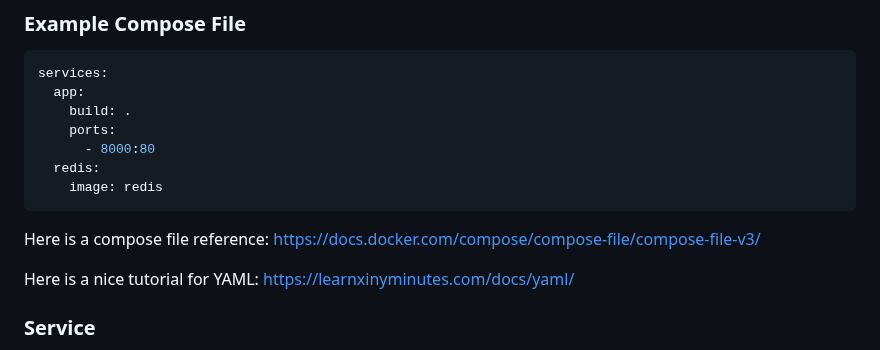
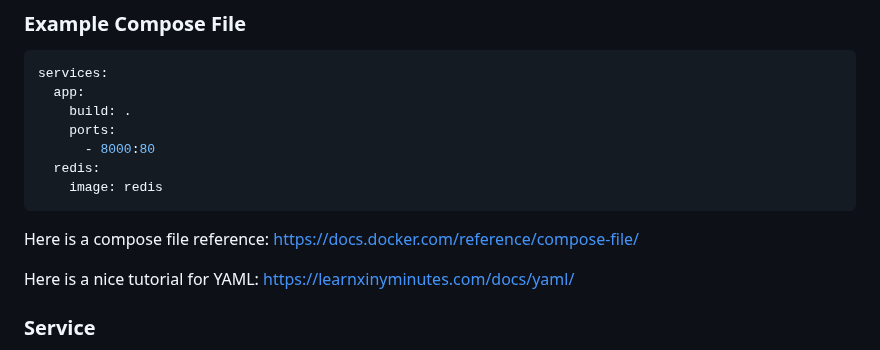
Before and after one commit to ondrejsika/docker-training, a Markdown page: README.md, the part around the change. GitHub-like rendering.

Commit message:
fix(README): update link to compose file reference #188

````diff
--- a/README.md
+++ b/README.md
@@ -1175,7 +1175,7 @@ services:
     image: redis
 ```
 
-Here is a compose file reference: <https://docs.docker.com/compose/compose-file/compose-file-v3/>
+Here is a compose file reference: <https://docs.docker.com/reference/compose-file/>
 
 Here is a nice tutorial for YAML: <https://learnxinyminutes.com/docs/yaml/>
 
````
